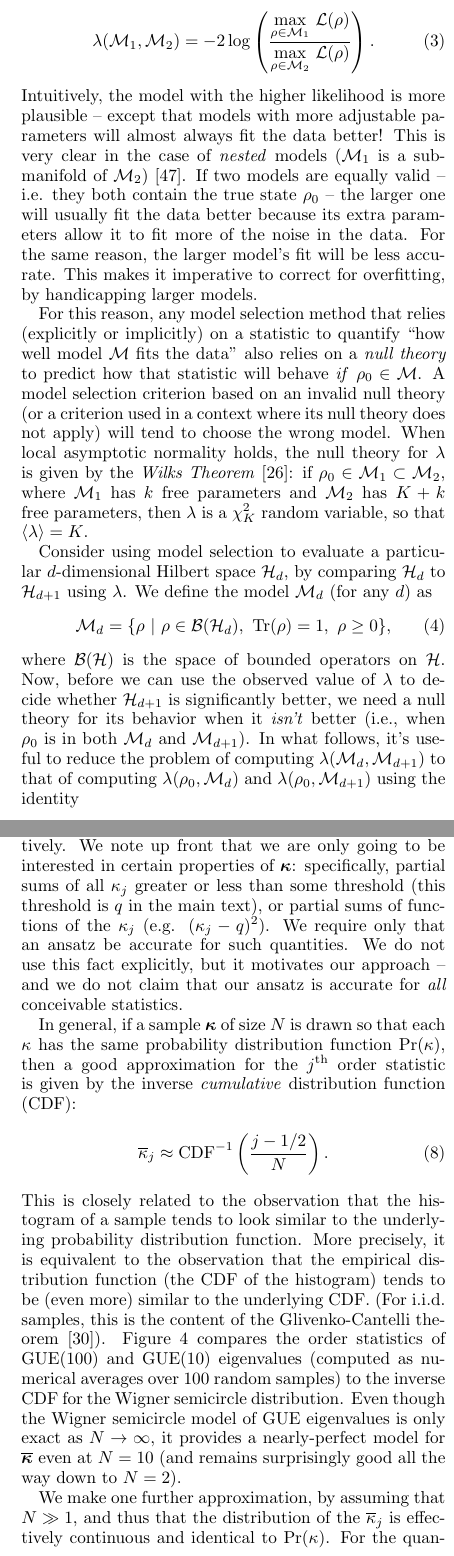
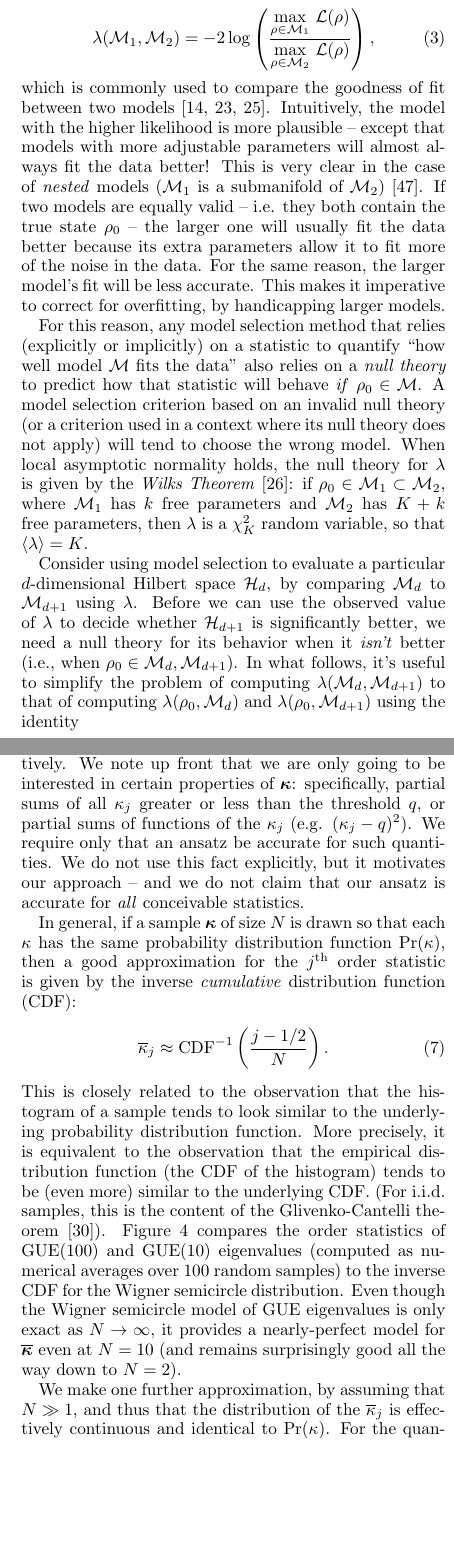
Before and after one commit to Travis-S/arxiv_1609.04385, a LaTeX paper (wilkspaper.tex): two parts of the columns of pages 2 and 4 of 8, joined at a grey line, cut so that both start at the same text, the shorter picture padded with empty space. Compiled offline with pdfLaTeX.

Commit message:
Perform text and grammar changes

```diff
--- a/wilkspaper.tex
+++ b/wilkspaper.tex
@@ -93,20 +93,15 @@ and the distribution of $\rhoMLE$ is not generally normal. We do not attempt to
 Model selection becomes relevant when several candidate models could be fit to the data.  A model's ``size'' is the number of free parameters in it, and as a general rule, the best model is the smallest one that fits the data well.  Many model selection techniques use a statistic to quantify goodness of fit; a commonly used statistic is the \emph{loglikelihood ratio} \cite{Blume-Kohout2010, Moroder2013, Neyman1933},
 \begin{equation}
 \lambda(\M_{1}, \M_{2}) = -2 \log \left(\frac{\underset{\rho \in \M_{1}}{\max}~\cL(\rho)}{\underset{\rho \in
-\M_{2}}{\max}~\cL(\rho)}\right).
+\M_{2}}{\max}~\cL(\rho)}\right),
 \end{equation}
-Intuitively, the model with the higher likelihood is more plausible -- except that models with
+which is commonly used to compare the goodness of fit between two models \cite{Blume-Kohout2010, Moroder2013, Neyman1933}. Intuitively, the model with the higher likelihood is more plausible -- except that models with
 more adjustable parameters will almost always fit the data better!  This is very clear in the case
 of \emph{nested} models ($\M_{1}$ is a submanifold of $\M_{2}$) \footnote{If $\M_{1}\subset \M_{2}$, then the maximum likelihood of $\M_{2}$ is at least as high as that of $\M_{1}$.}. If two models are equally valid -- i.e. they both contain the true state $\rho_0$ -- the larger one will usually fit the data better because its extra parameters allow it to fit more of the noise in the data.  For the same reason, the larger model's fit will be less accurate.  This makes it imperative to correct for overfitting, by handicapping larger models.
 
 For this reason, any model selection method that relies (explicitly or implicitly) on a statistic to quantify ``how well model $\M$ fits the data'' also relies on a \emph{null theory} to predict how that statistic will behave \emph{if} $\rho_{0} \in \M$.  A model selection criterion based on an invalid null theory (or a criterion used in a context where its null theory does not apply) will tend to choose the wrong model. When local asymptotic normality holds, the null theory for $\lambda$ is given by the \emph{Wilks Theorem} \cite{Wilks1938}: if $\rho_{0}\in \M_{1}\subset \M_{2}$, where $\M_{1}$ has $k$ free parameters and $\M_{2}$ has $K+k$ free parameters, then $ \lambda$ is a $\chi^{2}_{K}$ random variable, so that $\expect{\lambda} = K$.
 
-Consider using model selection to evaluate a particular $d$-dimensional Hilbert space $\cH_{d}$, by comparing $\cH_{d}$ to $\cH_{d+1}$ using $\lambda$. We define the model $\mathcal{M}_{d}$ (for any $d$) as
-\begin{equation}
-\mathcal{M}_{d} = \{\rho~|~\rho \in \mathcal{B}(\mathcal{H}_{d}),~\mathrm{Tr}(\rho) =1,~\rho \geq 0\},
-\end{equation}
-where $\mathcal{B}(\cH)$ is the space of bounded operators on $\cH$.
-Now, before we can use the observed value of $\lambda$ to decide whether $\mathcal{H}_{d+1}$ is significantly better, we need a null theory for its behavior when it \emph{isn't} better (i.e., when $\rho_{0}$ is in both $\mathcal{M}_d$ and $ \mathcal{M}_{d+1}$). In what follows, it's useful to reduce the problem of computing $\lambda(\M_{d}, \M_{d+1})$ to that of computing $\lambda(\rho_{0}, \M_{d})$ and $\lambda(\rho_{0}, \M_{d+1})$ using the identity
+Consider using model selection to evaluate a particular $d$-dimensional Hilbert space $\cH_{d}$, by comparing $\M_{d}$ to $\M_{d+1}$ using $\lambda$.  Before we can use the observed value of $\lambda$ to decide whether $\mathcal{H}_{d+1}$ is significantly better, we need a null theory for its behavior when it \emph{isn't} better (i.e., when $\rho_{0} \in\mathcal{M}_d,\mathcal{M}_{d+1}$). In what follows, it's useful to simplify the problem of computing $\lambda(\M_{d}, \M_{d+1})$ to that of computing $\lambda(\rho_{0}, \M_{d})$ and $\lambda(\rho_{0}, \M_{d+1})$ using the identity
 \begin{equation}
 \lambda(\mathcal{M}_{d}, \mathcal{M}_{d + 1}) = \lambda(\rho_{0}, \mathcal{M}_{d+1}) - \lambda(\rho_{0}, \mathcal{M}_{d}),
 \end{equation}
@@ -119,7 +114,7 @@ where
 When $\rho_{0}$ is full-rank, the Wilks Theorem applies, and  $\lambda \sim \chi^{2}_{d^{2}-1}$ \footnote{Because $\rho_{0}$ is \emph{fixed}, the number of free parameters is 0.}. However, the behavior of $\lambda$ depends crucially on the \emph{rank} of $\rho_{0}$. If $\rho_{0}$ is rank-deficient, then the boundary looms, local asymptotic normality does not hold, and the Wilks Theorem does not apply! Even if $\rho_{0}$ is full-rank in $\M_{d}$, it will be rank-deficient in $\M_{d+1}$. Thus, to do model selection for Hilbert space dimension in state tomography, we must understand the null behavior of $\lambda(\rho_{0}, \M_{d})$ -- i.e., derive a replacement Wilks Theorem -- for rank-deficient $\rho_{0}$.  Some of the more technical details of this derivation are deferred to Appendix \ref{app:technical} in the Supplementary Material.
 
 %----------DERIVING A WILKS REPLACEMENT--------------%
-In our derivation, we assume that $\rho_{0}, \rhoMLE \in \M_{d}$, that $r \equiv \mathrm{Rank}(\rho_{0}) < d$, and that the Fisher information at $\rho_0$ is $\Fi  = \epsilon^{2} \Id$.  The loglikelihood ratio that we're trying to predict is equal to $\lambda(\rho_0, \rhoMLE) = \epsilon^{-2}\Tr{[(\rhoMLE - \rho_{0})^2]}$, where $\rhoMLE$ is the MLE over $\M_{d}$.  The \emph{unconstrained} estimates are distributed as $\mathrm{Pr}(\rhohat) = \mathcal{N}(\rho_0,\epsilon^2\Id)$.
+In our derivation, we assume that $\rho_{0}, \rhoMLE \in \M_{d}$, that $r \equiv \mathrm{Rank}(\rho_{0}) < d$, and that the Fisher information at $\rho_0$ is $\Fi  = \epsilon^{2} \Id$.  The loglikelihood ratio that we're trying to predict is given in Equation \eqref{eq:llrs}, where $\rhoMLE$ is defined in Equation \eqref{eq:mleopt}, and the the \emph{unconstrained} estimates are distributed as $\mathrm{Pr}(\rhohat) = \mathcal{N}(\rho_0,\epsilon^2\Id)$.
 
 We need a procedure to compute $\rhoMLE$ given $\rhohat$ -- i.e., to solve the optimization problem in Eq. \eqref{eq:mleopt}.  Fortunately, an algorithm for doing so was presented in Ref. \cite{Smolin2012}:
 \begin{enumerate}[noitemsep]
@@ -134,7 +129,7 @@ Although this was intended as a (very fast) numerical algorithm, we will manipul
 \nonumber \lambda &=\epsilon^{-2}\mathrm{Tr}[(\rhoMLE - \rho_{0})^{2}] = \epsilon^{-2}\sum_{jk}|(\rhoMLE- \rho_{0} )_{jk}|^{2}\\
 &= \sum_{jk}\lambda_{jk}~~~~\text{where}~~~~\lambda_{jk} = \epsilon^{-2}|(\rhoMLE - \rho_{0} )_{jk} |^{2},
 \end{align}
-and therefore $\langle \lambda \rangle = \sum_{jk}\langle\lambda_{jk}\rangle$.  Each term $\langle \lambda_{jk}\rangle$ quantifies the average mean-squared error of a single matrix element of MLE, and while the Wilks Theorem predicts $\expect{\lambda_{jk}}=1$ for all $j,k$, numerical simulations (see Fig. \ref{fig:L}) show that this only holds true for \emph{some} matrix elements.  A few contribute more than 1 unit (on average) while many others contribute much less, meaning that the Wilks Theorem predicts too high a value for the total $\expect{\lambda}$.  Thus motivated, we divide the parameters of $\rhohat$ into two parts (see Fig. \ref{fig:L}),
+and therefore $\langle \lambda \rangle = \sum_{jk}\langle\lambda_{jk}\rangle$.  Each term $\langle \lambda_{jk}\rangle$ quantifies the average mean-squared error of a single matrix element of MLE, and while the Wilks Theorem predicts $\expect{\lambda_{jk}}=1$ for all $j,k$, numerical simulations (see Fig. \ref{fig:L}) show that this only holds true for \emph{some} matrix elements.  A few contribute more than 1 unit (on average) while many others contribute much less, meaning that the Wilks Theorem predicts too high a value for the total $\expect{\lambda}$.  (See bottom of Figure \ref{fig:boundaries}.) Thus motivated, we divide the parameters of $\rhohat$ into two parts (see Figure \ref{fig:L}),
 \begin{enumerate}[noitemsep]
 \item The ``kite'' comprises all diagonal elements \emph{and} all elements on the kernel (null space) of $\rho_0$,
 \item The ``L'' comprises all off-diagonal elements on the support of $\rho_0$ \emph{and} between the support and the kernel,
@@ -184,7 +179,7 @@ independent, and level avoidance makes the approximation even better.
 
 Suppose that $\bvec{\kappa}$ are the eigenvalues of a GUE($N$) matrix, sorted from highest to lowest.  Figure \ref{fig:orderstatistics1} illustrates such a sample for $N=100$.  It also shows the \emph{average} values of 100 such samples (all sorted).  These are the \emph{order statistics} $\overline{\bvec{\kappa}}$ of the distribution (more precisely, what is shown is a good \emph{estimate} of the order statistics; the actual order statistics would be given by the average over infinitely many samples).  The point of the figure is to show that, while the order statistics \emph{are} slightly more smoothly and predictably distributed than a single (sorted) sample, the two are remarkably similar.  A single sample $\bvec{\kappa}$ will fluctuate around the order statistics, but these fluctuations are relatively small, partly because the sample is large, and partly because the GUE eigenvalues experience level repulsion.  Thus, the ``typical'' behavior of a sample -- by which we mean the mean value of a statistic of the sample -- is well captured by the order statistics (which have no fluctuations at all).
 
-We now turn to the problem of modeling $\bvec{\kappa}$ quantitatively.  We note up front that we are only going to be interested in certain properties of $\bvec{\kappa}$:  specifically, partial sums of all $\kappa_j$ greater or less than some threshold (this threshold is $q$ in the main text), or partial sums of functions of the $\kappa_j$ (e.g. $(\kappa_j-q)^2$).  We require only that an ansatz be accurate for such quantities.  We do not use this fact explicitly, but it motivates our approach -- and we do not claim that our ansatz is accurate for \emph{all} conceivable statistics.
+We now turn to the problem of modeling $\bvec{\kappa}$ quantitatively.  We note up front that we are only going to be interested in certain properties of $\bvec{\kappa}$:  specifically, partial sums of all $\kappa_j$ greater or less than the threshold $q$, or partial sums of functions of the $\kappa_j$ (e.g. $(\kappa_j-q)^2$).  We require only that an ansatz be accurate for such quantities.  We do not use this fact explicitly, but it motivates our approach -- and we do not claim that our ansatz is accurate for \emph{all} conceivable statistics.
 
 In general, if a sample $\bvec{\kappa}$ of size $N$ is drawn so that each $\kappa$ has the same probability distribution
 function $\mathrm{Pr}(\kappa)$, then a good approximation for the $j^{\mathrm{th}}$ order statistic is given by the inverse
```
Also changed, not shown: wilkspaper.tex (20 more changed lines).
